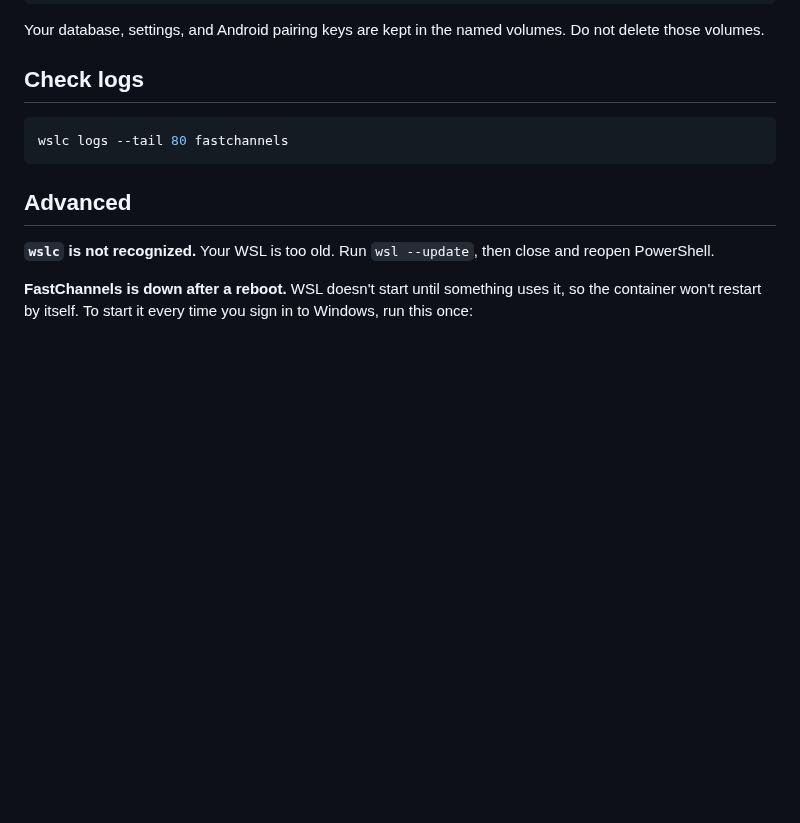
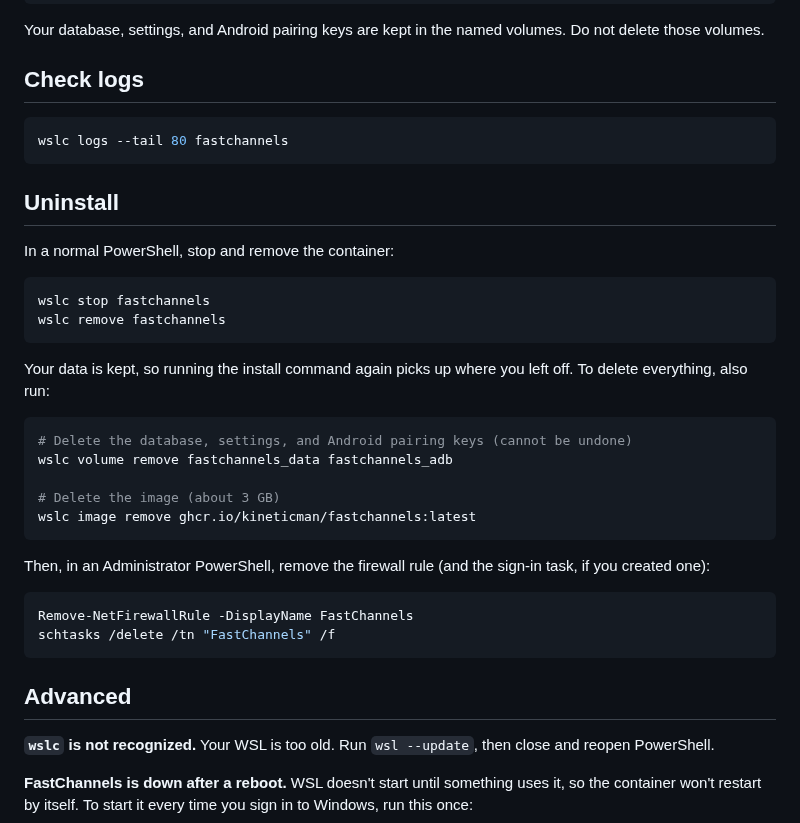
Before and after one commit to kineticman/FastChannels, a Markdown page: docs/FastChannels-Windows-11.md, the part around the change. Rendered like a GitHub page; blank space fills up the shorter version.

Commit message:
Docs: Windows 11 uninstall steps
Adds an Uninstall section: remove the container (data kept), or also delete the volumes, image, firewall rule and sign-in task. The wslc volume remove form is not yet verified on Windows.

````diff
--- a/docs/FastChannels-Windows-11.md
+++ b/docs/FastChannels-Windows-11.md
@@ -64,6 +64,32 @@ Your database, settings, and Android pairing keys are kept in the named volumes.
 wslc logs --tail 80 fastchannels
 ```
 
+## Uninstall
+
+In a normal PowerShell, stop and remove the container:
+
+```powershell
+wslc stop fastchannels
+wslc remove fastchannels
+```
+
+Your data is kept, so running the install command again picks up where you left off. To delete everything, also run:
+
+```powershell
+# Delete the database, settings, and Android pairing keys (cannot be undone)
+wslc volume remove fastchannels_data fastchannels_adb
+
+# Delete the image (about 3 GB)
+wslc image remove ghcr.io/kineticman/fastchannels:latest
+```
+
+Then, in an Administrator PowerShell, remove the firewall rule (and the sign-in task, if you created one):
+
+```powershell
+Remove-NetFirewallRule -DisplayName FastChannels
+schtasks /delete /tn "FastChannels" /f
+```
+
 ## Advanced
 
 **`wslc` is not recognized.** Your WSL is too old. Run `wsl --update`, then close and reopen PowerShell.
````
